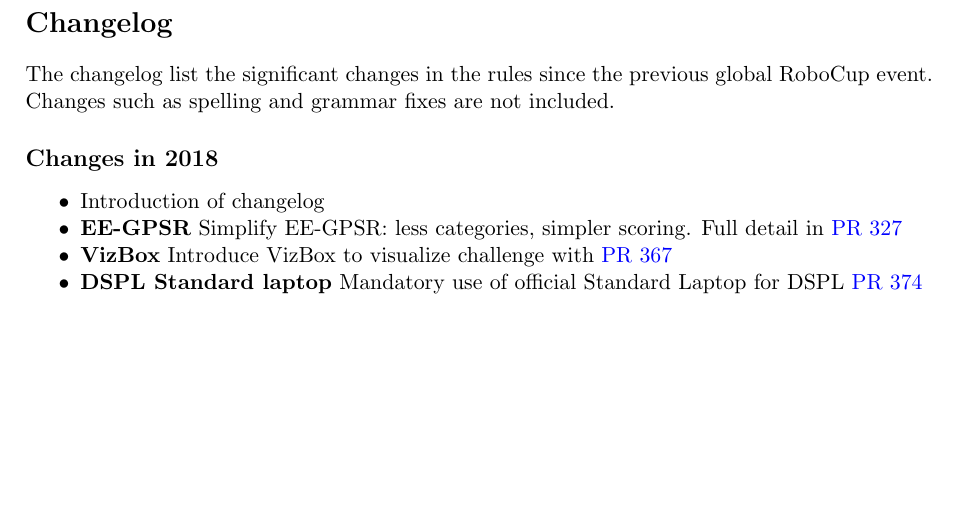
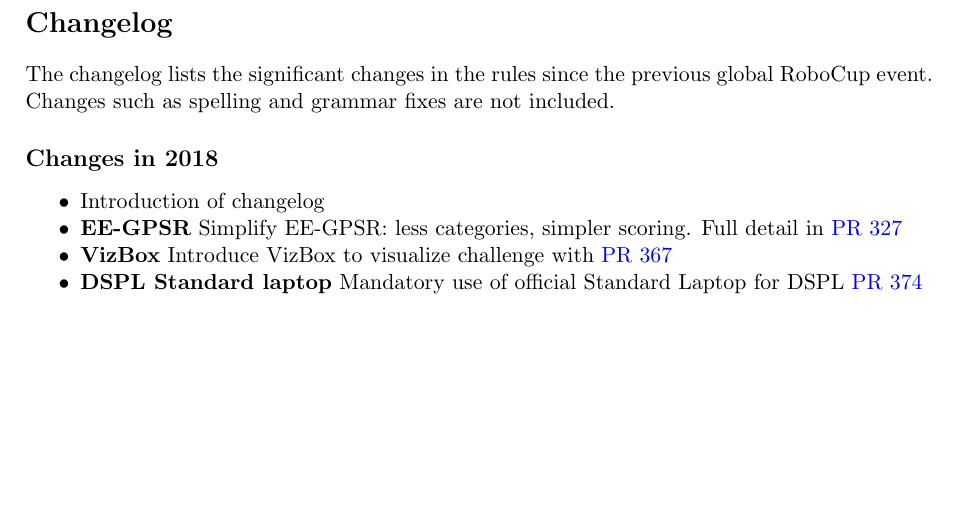
Before and after one commit to RoboCupAtHome/RuleBook, a LaTeX thesis (Rulebook.tex, which reads Changelog.tex): part of page 3 of 70, cut so that both start at the same text. Compiled offline with pdfLaTeX.

Commit message:
Typo fix

```diff
--- a/Changelog.tex
+++ b/Changelog.tex
@@ -1,5 +1,5 @@
 \section*{Changelog}
-The changelog list the significant changes in the rules since the previous global RoboCup event.
+The changelog lists the significant changes in the rules since the previous global RoboCup event.
 Changes such as spelling and grammar fixes are not included.
 \subsection*{Changes in 2018}
 
```
